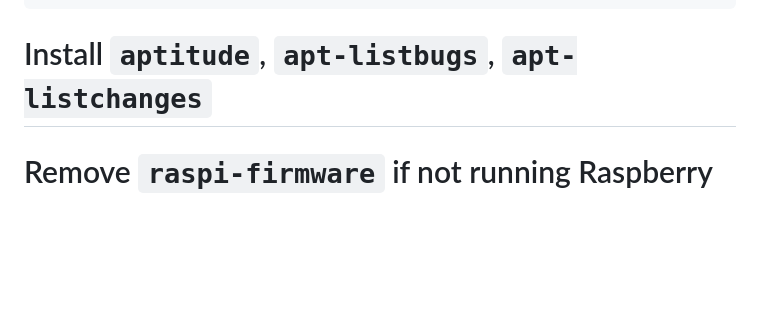
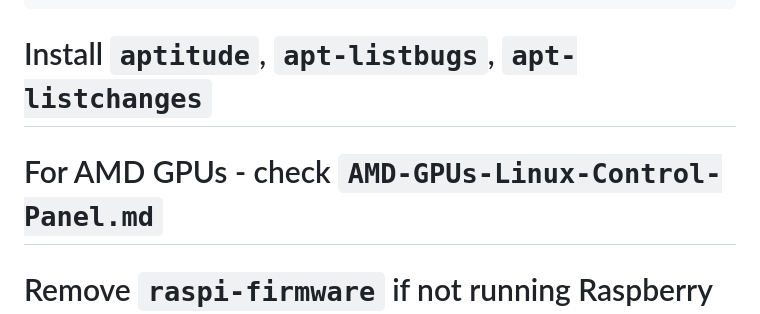
Before and after one commit to AleksandarBayrev/general-linux-fixes, a Markdown page: Debian-Testing-HowTO.md, the part around the change. Drawn GitHub-style; blank space fills up the shorter version.

````diff
--- a/Debian-Testing-HowTO.md
+++ b/Debian-Testing-HowTO.md
@@ -19,6 +19,7 @@ deb http://security.debian.org/debian-security/ testing-security main contrib no
 deb-src http://security.debian.org/debian-security/ testing-security main contrib non-free non-free-firmware
 ```
 # Install `aptitude`, `apt-listbugs`, `apt-listchanges`
+# For AMD GPUs - check `AMD-GPUs-Linux-Control-Panel.md`
 # Remove `raspi-firmware` if not running Raspberry (`sudo apt purge raspi-firmware`)
 # Install security tools `firewalld` (if not present), `chkrootkit`, `rkhunter`
 # Install `systemd-zram-generator` and `zram-tools`
````
Also changed, not shown: Debian-Stable-HowTO.md (+1 -0 lines).
